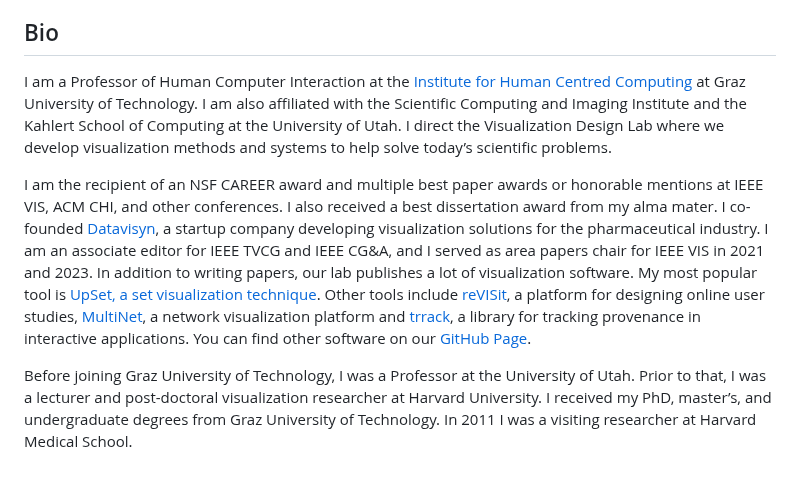
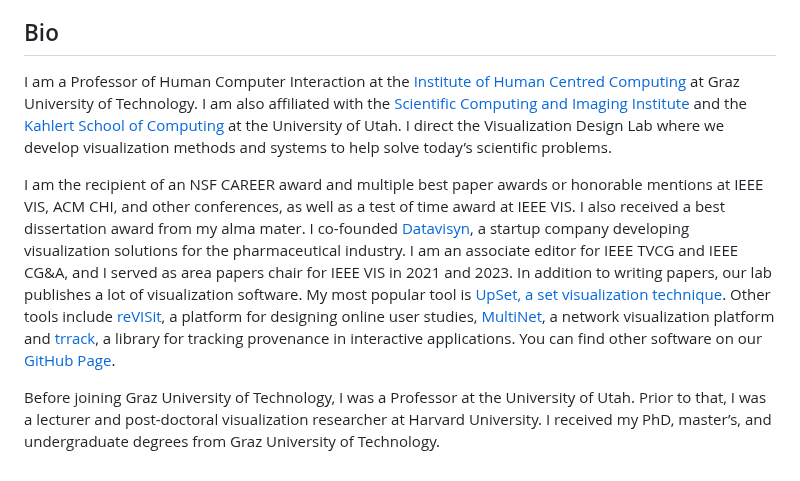
Before and after one commit to vdl-website/vdl-website.github.io, a Markdown page: _persons/lex.md, the part around the change. Drawn GitHub-style.

Commit message:
minor fix on bio

```diff
--- a/_persons/lex.md
+++ b/_persons/lex.md
@@ -113,8 +113,8 @@ My research is on data visualization and human computer interaction. I design, b
 
 ## Bio
 
-I am a Professor of Human Computer Interaction at the [Institute for Human Centred Computing](https://hcc.tugraz.at/) at Graz University of Technology.  I am also affiliated with the Scientific Computing and Imaging Institute and the Kahlert School of Computing at the University of Utah. I direct the Visualization Design Lab where we develop visualization methods and systems to help solve today’s scientific problems.
+I am a Professor of Human Computer Interaction at the [Institute of Human Centred Computing](https://hcc.tugraz.at/) at Graz University of Technology.  I am also affiliated with the [Scientific Computing and Imaging Institute](https://sci.utah.edu/) and the [Kahlert School of Computing](https://cs.utah.edu/) at the University of Utah. I direct the Visualization Design Lab where we develop visualization methods and systems to help solve today’s scientific problems.
 
-I am the recipient of an NSF CAREER award and multiple best paper awards or honorable mentions at IEEE VIS, ACM CHI, and other conferences. I also received a best dissertation award from my alma mater. I co-founded [Datavisyn](http://datavisyn.io), a startup company developing visualization solutions for the pharmaceutical industry. I am an associate editor for IEEE TVCG and IEEE CG&A, and I served as area papers chair for IEEE VIS in 2021 and 2023. In addition to writing papers, our lab publishes a lot of visualization software. My most popular tool is [UpSet, a set visualization technique](http://upset.app/). Other tools include [reVISit](https://revisit.dev/), a platform for designing online user studies, [MultiNet](https://multinet.app/), a network visualization platform and [trrack](https://github.com/trrack/), a library for tracking provenance in interactive applications. You can find other software on our [GitHub Page](https://github.com/visdesignlab).
+I am the recipient of an NSF CAREER award and multiple best paper awards or honorable mentions at IEEE VIS, ACM CHI, and other conferences, as well as a test of time award at IEEE VIS. I also received a best dissertation award from my alma mater. I co-founded [Datavisyn](http://datavisyn.io), a startup company developing visualization solutions for the pharmaceutical industry. I am an associate editor for IEEE TVCG and IEEE CG&A, and I served as area papers chair for IEEE VIS in 2021 and 2023. In addition to writing papers, our lab publishes a lot of visualization software. My most popular tool is [UpSet, a set visualization technique](http://upset.app/). Other tools include [reVISit](https://revisit.dev/), a platform for designing online user studies, [MultiNet](https://multinet.app/), a network visualization platform and [trrack](https://github.com/trrack/), a library for tracking provenance in interactive applications. You can find other software on our [GitHub Page](https://github.com/visdesignlab).
 
-Before joining Graz University of Technology, I was a Professor at the University of Utah. Prior to that, I was a lecturer and post-doctoral visualization researcher at Harvard University. I received my PhD, master’s, and undergraduate degrees from Graz University of Technology. In 2011 I was a visiting researcher at Harvard Medical School.
+Before joining Graz University of Technology, I was a Professor at the University of Utah. Prior to that, I was a lecturer and post-doctoral visualization researcher at Harvard University. I received my PhD, master’s, and undergraduate degrees from Graz University of Technology.
```
